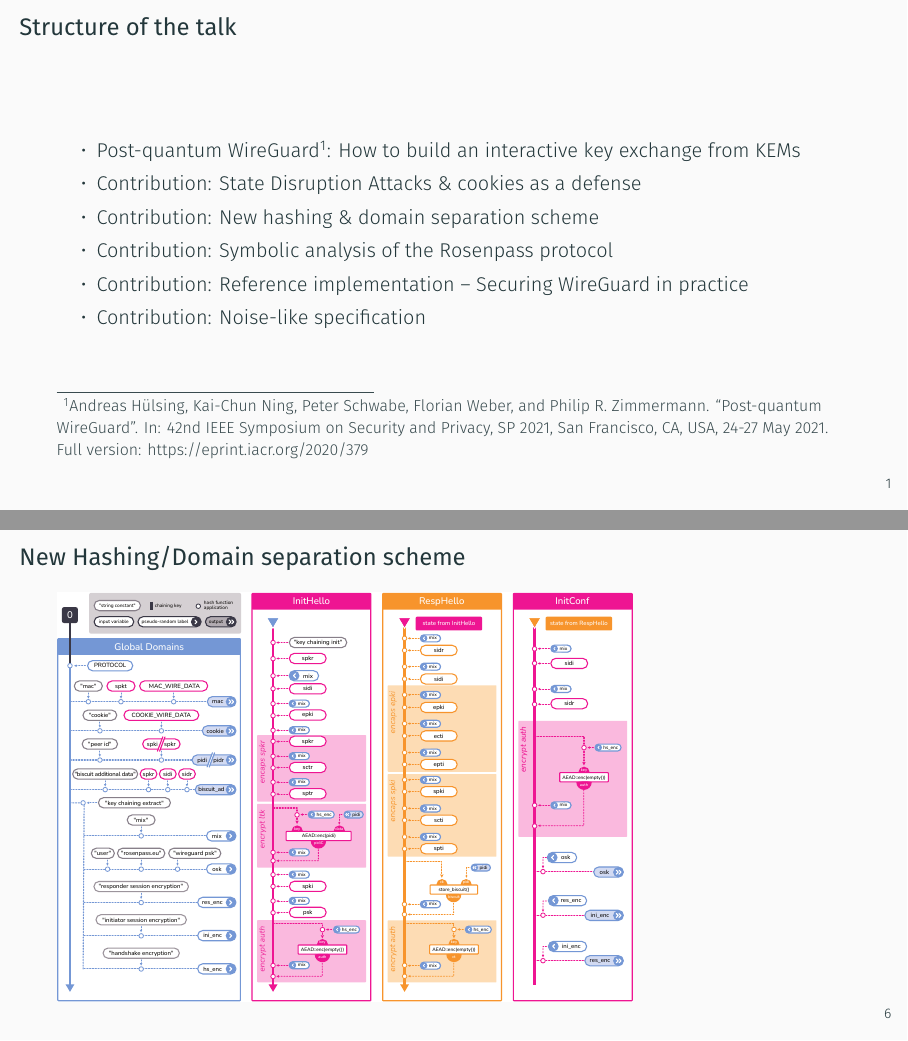
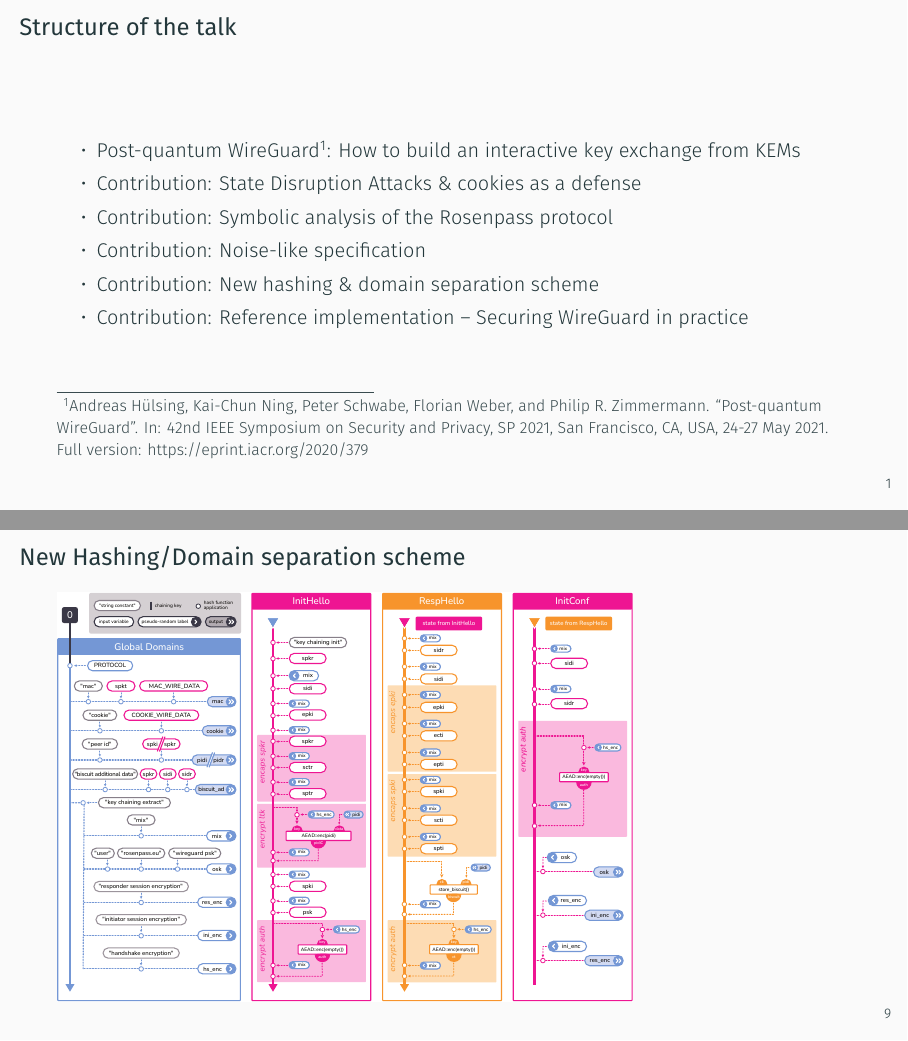
Before and after one commit to rosenpass/rosenpass, LaTeX slides (papers/rwpqc23-slides.tex, which reads papers/rwpqc23-slides-content.tex): pages 2 and 7 of 11 before the commit and pages 2 and 10 of 11 after it, joined at a grey line. Compiled offline with XeLaTeX.

Commit message:
feat(papers): Reorder RWPQC slides

```diff
--- a/papers/rwpqc23-slides-content.tex
+++ b/papers/rwpqc23-slides-content.tex
@@ -6,10 +6,10 @@
 	  Andreas Hülsing, Kai-Chun Ning, Peter Schwabe, Florian Weber, and Philip R. Zimmermann. “Post-quantum WireGuard”. In: 42nd IEEE Symposium on Security and Privacy, SP 2021, San Francisco, CA, USA, 24-27 May 2021. Full version: https://eprint.iacr.org/2020/379
 	}: How to build an interactive key exchange from KEMs
   \item Contribution: State Disruption Attacks \& cookies as a defense
+  \item Contribution: Symbolic analysis of the Rosenpass protocol
+  \item Contribution: Noise-like specification
   \item Contribution: New hashing \& domain separation scheme
-  \item Contribution: Symbolic analysis of the Rosenpass protocol
   \item Contribution: Reference implementation – Securing WireGuard in practice
-  \item Contribution: Noise-like specification
 \end{itemize}
 \end{frame}
 
@@ -127,10 +123,15 @@ Forward secrecy
   \includegraphics[height=.9\textheight]{assets/2023-03-20-symbolic-analysis-screenshot.png}
 \end{frame}
 
-\begin{frame}{Reference implementation in rust, deploying post-quantum-secure WireGuard}
-  \includegraphics[height=.9\textheight]{assets/2023-03-20-rg-tutorial-screenshot.png}
-\end{frame}
 
 \begin{frame}{Noise-like specification (easier for engineers)}
   \includegraphics[height=.9\textheight]{graphics/rosenpass-wp-message-handling-code.pdf}
 \end{frame}
+
+\begin{frame}{New Hashing/Domain separation scheme}
+  \includegraphics[height=.9\textheight]{graphics/rosenpass-wp-hashing-tree.pdf}
+\end{frame}
+
+\begin{frame}{Reference implementation in rust, deploying post-quantum-secure WireGuard}
+  \includegraphics[height=.9\textheight]{assets/2023-03-20-rg-tutorial-screenshot.png}
+\end{frame}
```
Also changed, not shown: papers/rwpqc23-slides-content.tex (4 more changed lines).
